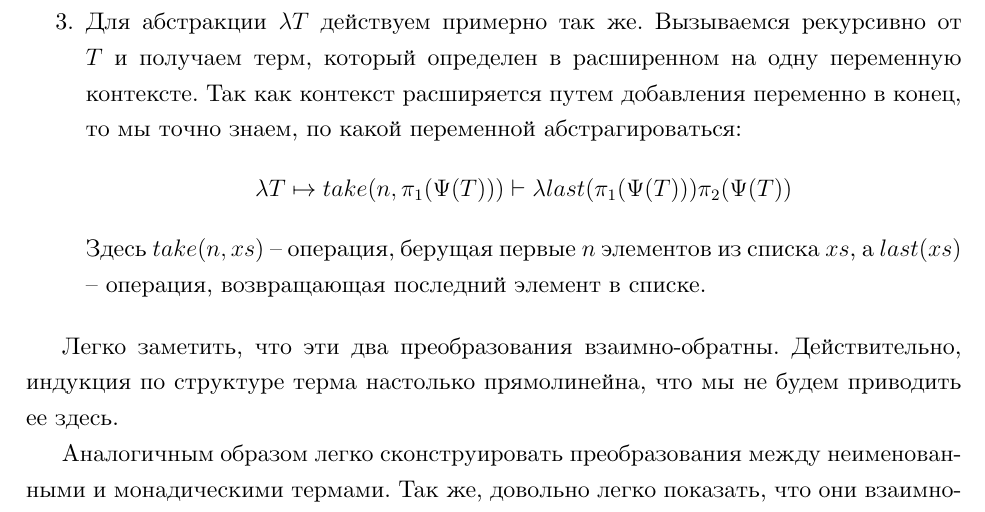
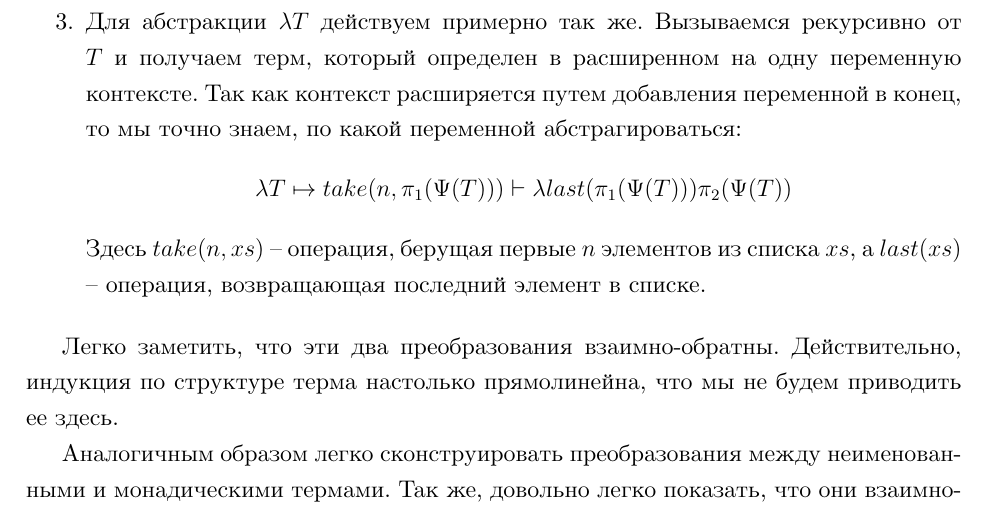
Before and after one commit to edgarzhavoronkov/au-master-thesis, a LaTeX thesis (thesis/main.tex, which reads thesis/chapter_two/conversions.tex): part of page 21 of 25, cut so that both start at the same text. Compiled offline with XeLaTeX.

Commit message:
grammar fixes(

```diff
--- a/thesis/chapter_two/conversions.tex
+++ b/thesis/chapter_two/conversions.tex
@@ -40,7 +40,7 @@
   $$ M\ N \mapsto \pi_{1}(\Psi(M)) \vdash \pi_{2}(\Psi(M))\ \pi_{2}(\Psi(N))$$
   Здесь и далее $\pi_{1}$ и $\pi_{2}$ -- первая и вторая проекция для пар соответственно.
 
-  \item Для абстракции $\lambda T$ действуем примерно так же. Вызываемся рекурсивно от $T$ и получаем терм, который определен в расширенном на одну переменную контексте. Так как контекст расширяется путем добавления переменно в конец, то мы точно знаем, по какой переменной абстрагироваться:
+  \item Для абстракции $\lambda T$ действуем примерно так же. Вызываемся рекурсивно от $T$ и получаем терм, который определен в расширенном на одну переменную контексте. Так как контекст расширяется путем добавления переменной в конец, то мы точно знаем, по какой переменной абстрагироваться:
   $$ \lambda T \mapsto take(n, \pi_{1}(\Psi(T))) \vdash \lambda last(\pi_{1}(\Psi(T))) \pi_{2}(\Psi(T)) $$
   Здесь $take(n, xs)$ -- операция, берущая первые $n$ элементов из списка $xs$, а $last(xs)$ -- операция, возвращающая последний элемент в списке.
 \end{enumerate}
```
Also changed, not shown: thesis/main.pdf.
